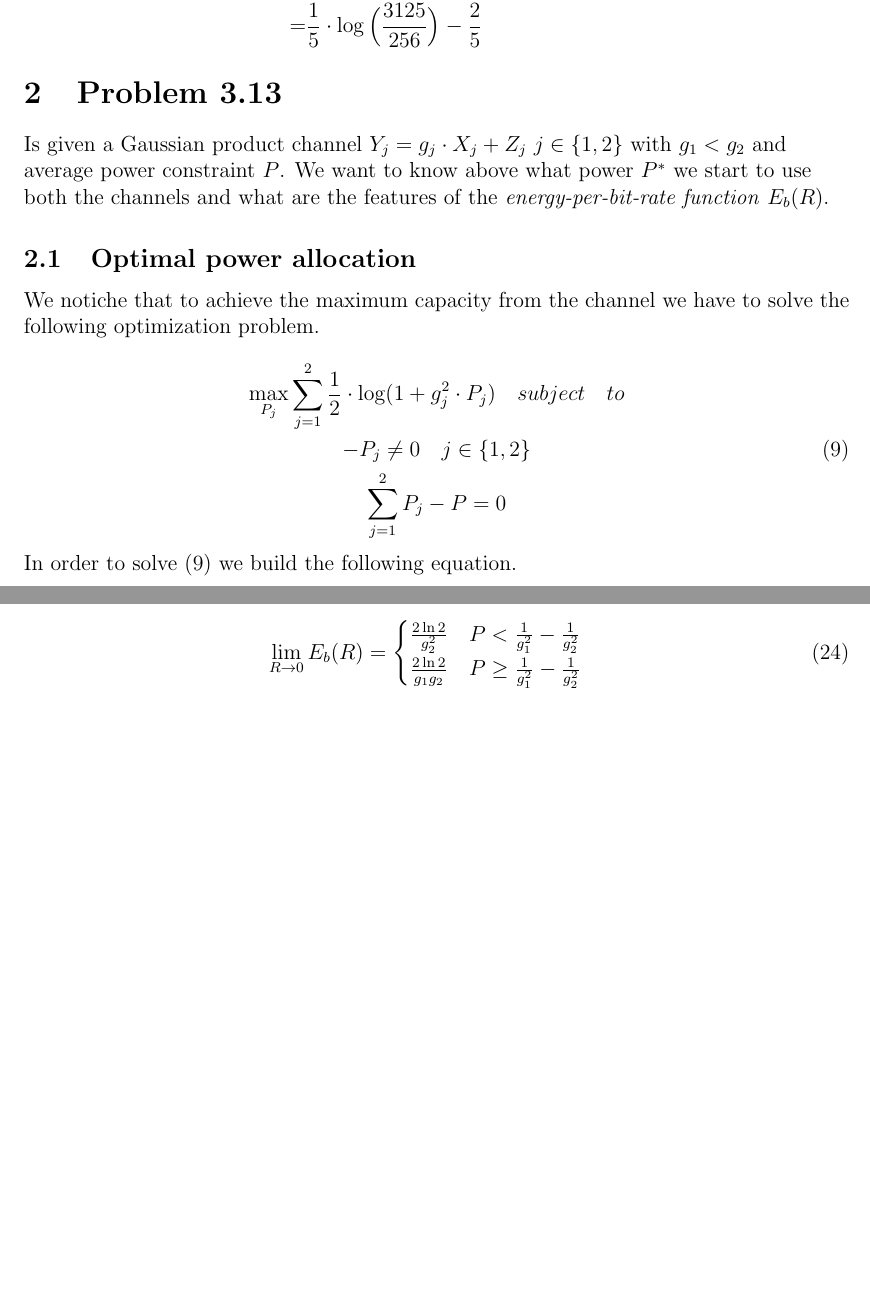
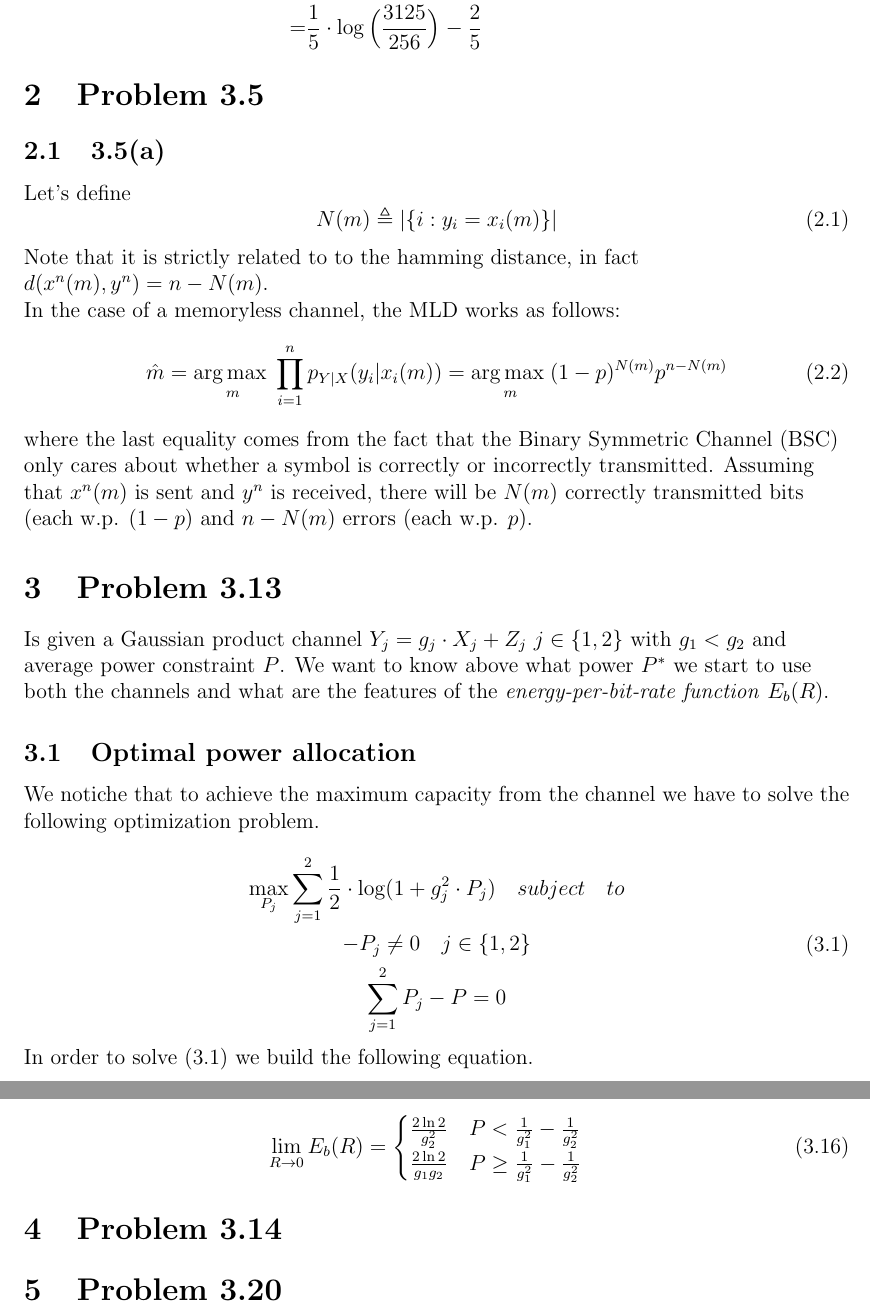
Before and after one commit to mattia-lecci/IT_homeworks, a LaTeX problem sheet (HW1/Solution.tex, which reads HW1/tex/ex3.tex, HW1/tex/ex4.tex, HW1/tex/ex5.tex): two parts of pages 3 and 5 of 5 before the commit and two parts of pages 3 and 6 of 6 after it, joined at a grey line, cut so that both start at the same text, the shorter picture padded with empty space. Compiled offline with LaTeX, dvips and Ghostscript.

Commit message:
Added E(R) image, exercise files

```diff
--- a/HW1/Solution.tex
+++ b/HW1/Solution.tex
@@ -9,6 +9,12 @@
 \setlength{\headheight}{12pt}
 \pagestyle{fancyplain}
 
+\numberwithin{equation}{section}
+
+% definitions/operators
+\DeclareMathOperator*{\argmax}{arg\,max\;}
+\DeclareMathOperator*{\argmin}{arg\,min\;}
+\newcommand{\eqtext}[1]{\ensuremath{\stackrel{#1}{=}}}
 
 \rhead{}
 \lhead{}
--- /dev/null
+++ b/HW1/tex/ex3.tex
@@ -0,0 +1,18 @@
+\section{Problem 3.5}
+
+\subsection{3.5(a)}
+Let's define
+%
+\begin{equation}
+N(m) \triangleq \left|\{ i: y_i=x_i(m) \} \right|
+\end{equation}
+%
+Note that it is strictly related to to the hamming distance, in fact $d(x^n(m),y^n) = n-N(m)$.
+
+In the case of a memoryless channel, the MLD works as follows:
+%
+\begin{equation}
+\hat{m} = \argmax_m \prod_{i=1}^{n} p_{Y|X}(y_i|x_i(m)) = \argmax_m (1-p)^{N(m)} p^{n-N(m)}
+\end{equation}
+%
+where the last equality comes from the fact that the Binary Symmetric Channel (BSC) only cares about whether a symbol is correctly or incorrectly transmitted. Assuming that $x^n(m)$ is sent and $y^n$ is received, there will be $N(m)$ correctly transmitted bits (each w.p. $(1-p)$ and $n-N(m)$ errors (each w.p. $p$).
--- /dev/null
+++ b/HW1/tex/ex4.tex
@@ -0,0 +1 @@
+\section{Problem 3.14}
--- /dev/null
+++ b/HW1/tex/ex5.tex
@@ -0,0 +1 @@
+\section{Problem 3.20}
```
Also changed, not shown: HW1/Solution.tex (6 more changed lines), 2 other files.
